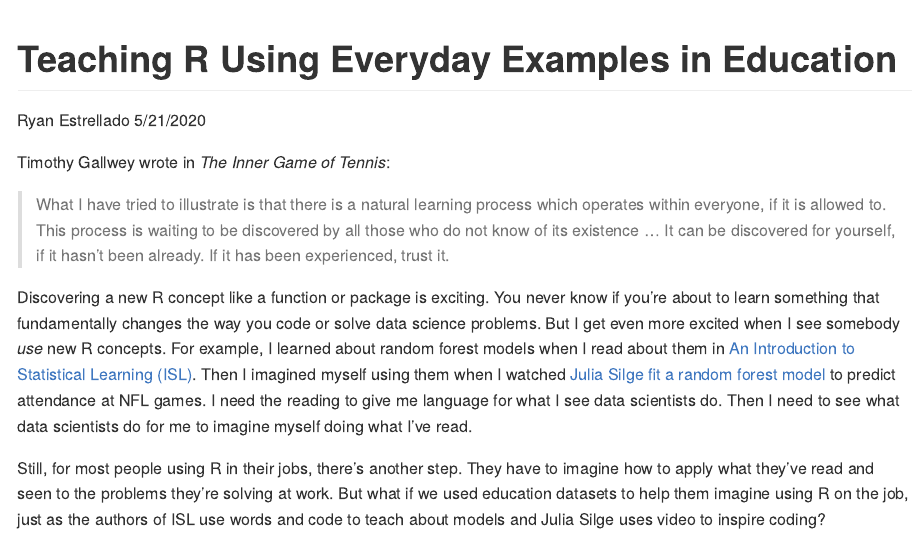
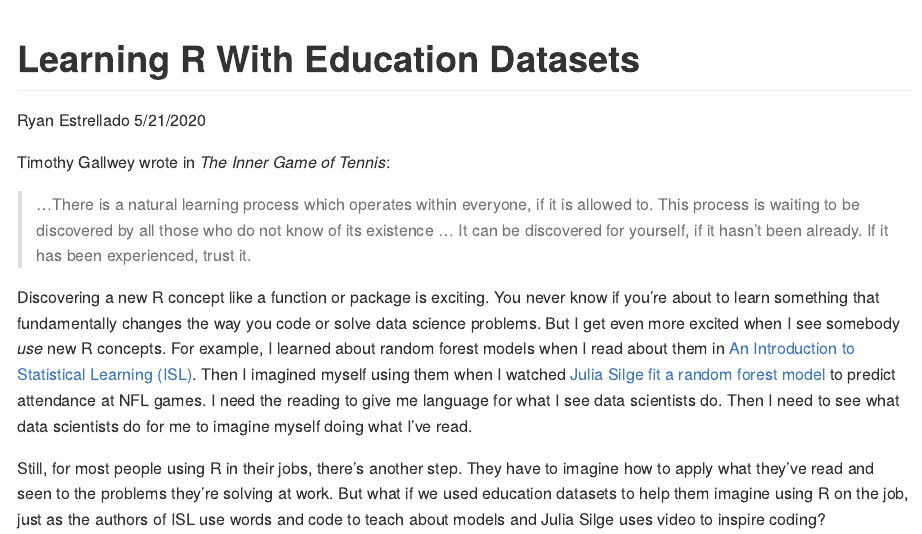
Before and after one commit to data-edu/rviews_blog_series, an R Markdown document (1-post.Rmd): the page in a window 1100 px wide, from its top. The pictures show the output file 1-post.md that the author committed with the source, drawn offline in the style of GitHub.

Commit message:
Change title

```diff
--- a/1-post.Rmd
+++ b/1-post.Rmd
@@ -1,5 +1,5 @@
 ---
-title: "Teaching R Using Everyday Examples in Education"
+title: "Learning R With Education Datasets"
 author: "Ryan Estrellado"
 date: "5/21/2020"
 output: github_document
@@ -7,7 +7,7 @@ output: github_document
 
 Timothy Gallwey wrote in *The Inner Game of Tennis*:
 
->What I have tried to illustrate is that there is a natural learning process which operates within everyone, if it is allowed to. This process is waiting to be discovered by all those who do not know of its existence ... It can be discovered for yourself, if it hasn't been already. If it has been experienced, trust it.
+> ...There is a natural learning process which operates within everyone, if it is allowed to. This process is waiting to be discovered by all those who do not know of its existence ... It can be discovered for yourself, if it hasn't been already. If it has been experienced, trust it.
 
 Discovering a new R concept like a function or package is exciting. You never know if you're about to learn something that fundamentally changes the way you code or solve data science problems. But I get even more excited when I see somebody *use* new R concepts. For example, I learned about random forest models when I read about them in [An Introduction to Statistical Learning (ISL)](https://www.amazon.com/Introduction-Statistical-Learning-Applications-Statistics/dp/1461471370). Then I imagined myself using them when I watched [Julia Silge fit a random forest model](https://youtu.be/LPptRkGoYMg) to predict attendance at NFL games. I need the reading to give me language for what I see data scientists do. Then I need to see what data scientists do for me to imagine myself doing what I’ve read.
 
```
Also changed, not shown: 1-post.md.
